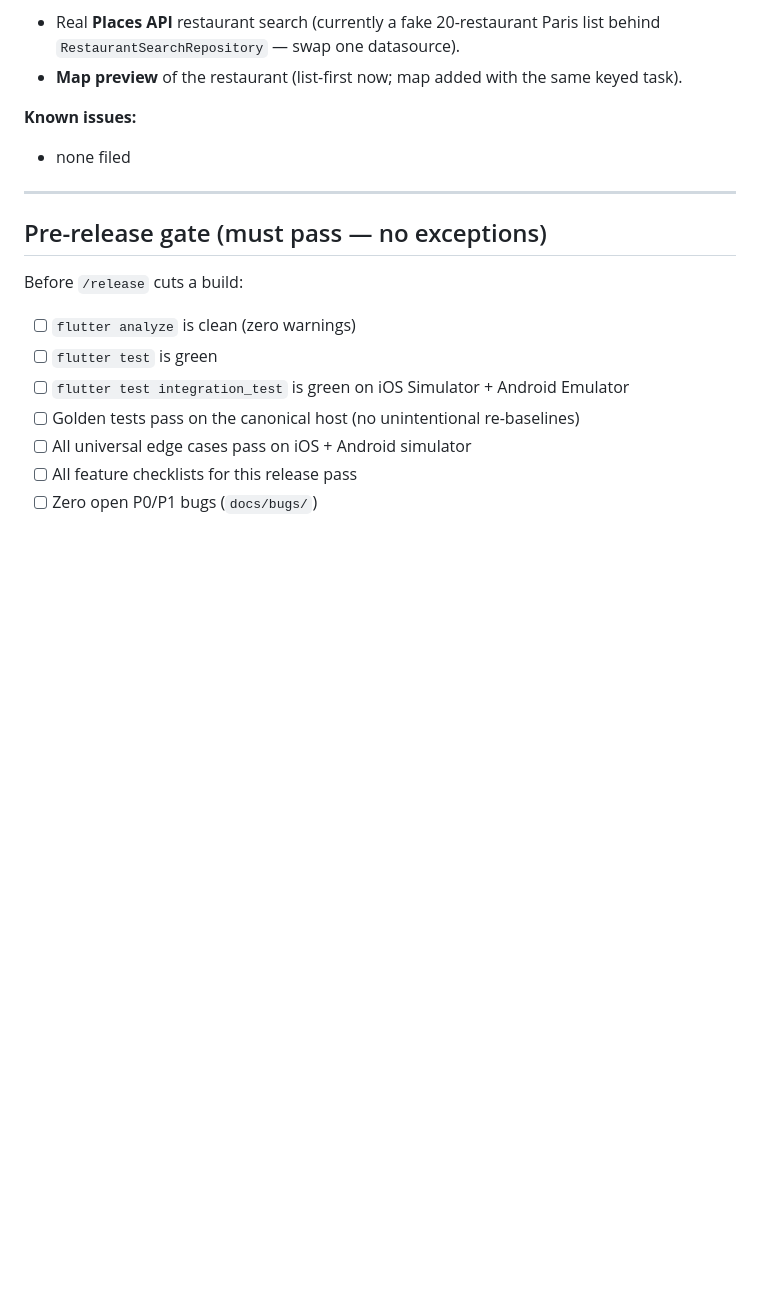
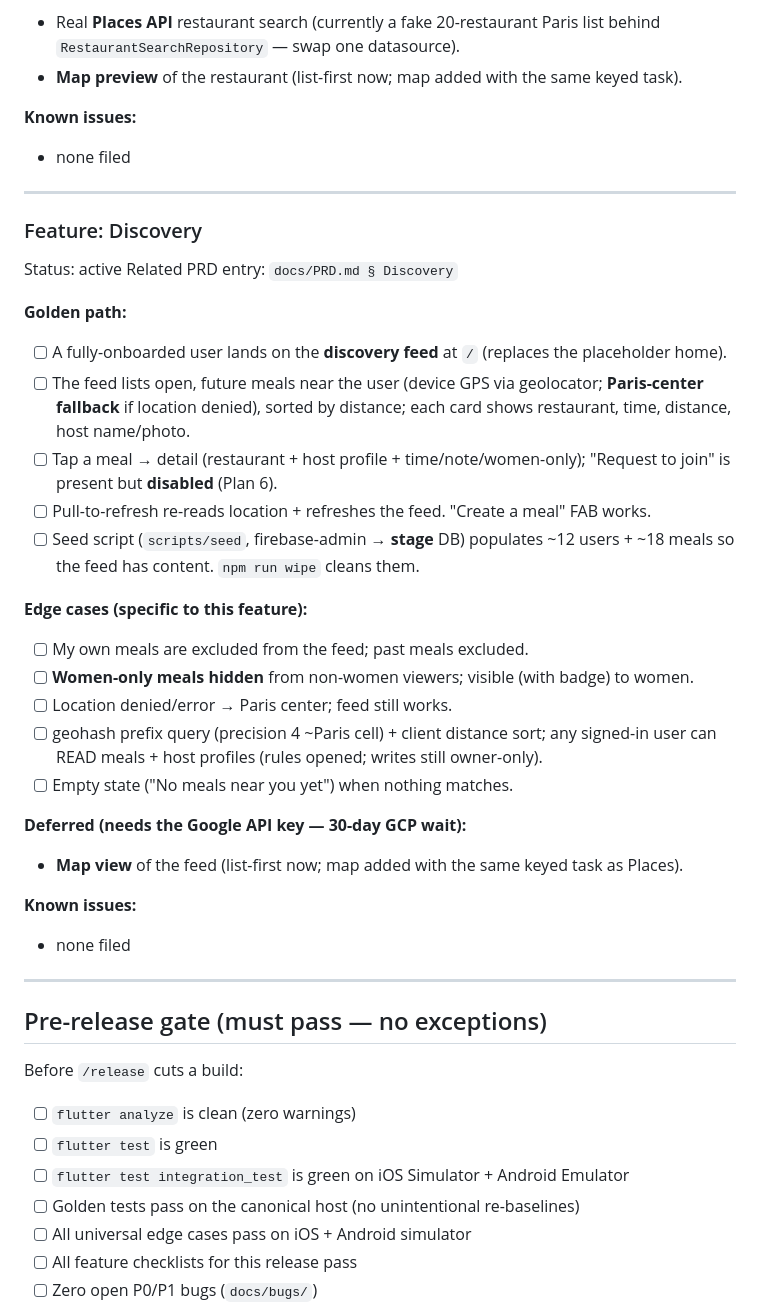
Before and after one commit to dtruong21/not-eat-alone, a Markdown page: docs/TEST-PLAN.md, the part around the change. Rendered like a GitHub page; blank space fills up the shorter version.

Commit message:
docs(test): Discovery feature checklist
Co-Authored-By: Claude Opus 4.8 <noreply@anthropic.com>

```diff
--- a/docs/TEST-PLAN.md
+++ b/docs/TEST-PLAN.md
@@ -191,6 +191,33 @@ Related PRD entry: `docs/PRD.md § Meals`
 
 ---
 
+### Feature: Discovery
+
+Status: active
+Related PRD entry: `docs/PRD.md § Discovery`
+
+**Golden path:**
+- [ ] A fully-onboarded user lands on the **discovery feed** at `/` (replaces the placeholder home).
+- [ ] The feed lists open, future meals near the user (device GPS via geolocator; **Paris-center fallback** if location denied), sorted by distance; each card shows restaurant, time, distance, host name/photo.
+- [ ] Tap a meal → detail (restaurant + host profile + time/note/women-only); "Request to join" is present but **disabled** (Plan 6).
+- [ ] Pull-to-refresh re-reads location + refreshes the feed. "Create a meal" FAB works.
+- [ ] Seed script (`scripts/seed`, firebase-admin → **stage** DB) populates ~12 users + ~18 meals so the feed has content. `npm run wipe` cleans them.
+
+**Edge cases (specific to this feature):**
+- [ ] My own meals are excluded from the feed; past meals excluded.
+- [ ] **Women-only meals hidden** from non-women viewers; visible (with badge) to women.
+- [ ] Location denied/error → Paris center; feed still works.
+- [ ] geohash prefix query (precision 4 ~Paris cell) + client distance sort; any signed-in user can READ meals + host profiles (rules opened; writes still owner-only).
+- [ ] Empty state ("No meals near you yet") when nothing matches.
+
+**Deferred (needs the Google API key — 30-day GCP wait):**
+- **Map view** of the feed (list-first now; map added with the same keyed task as Places).
+
+**Known issues:**
+- none filed
+
+---
+
 ## Pre-release gate (must pass — no exceptions)
 
 Before `/release` cuts a build:
```
